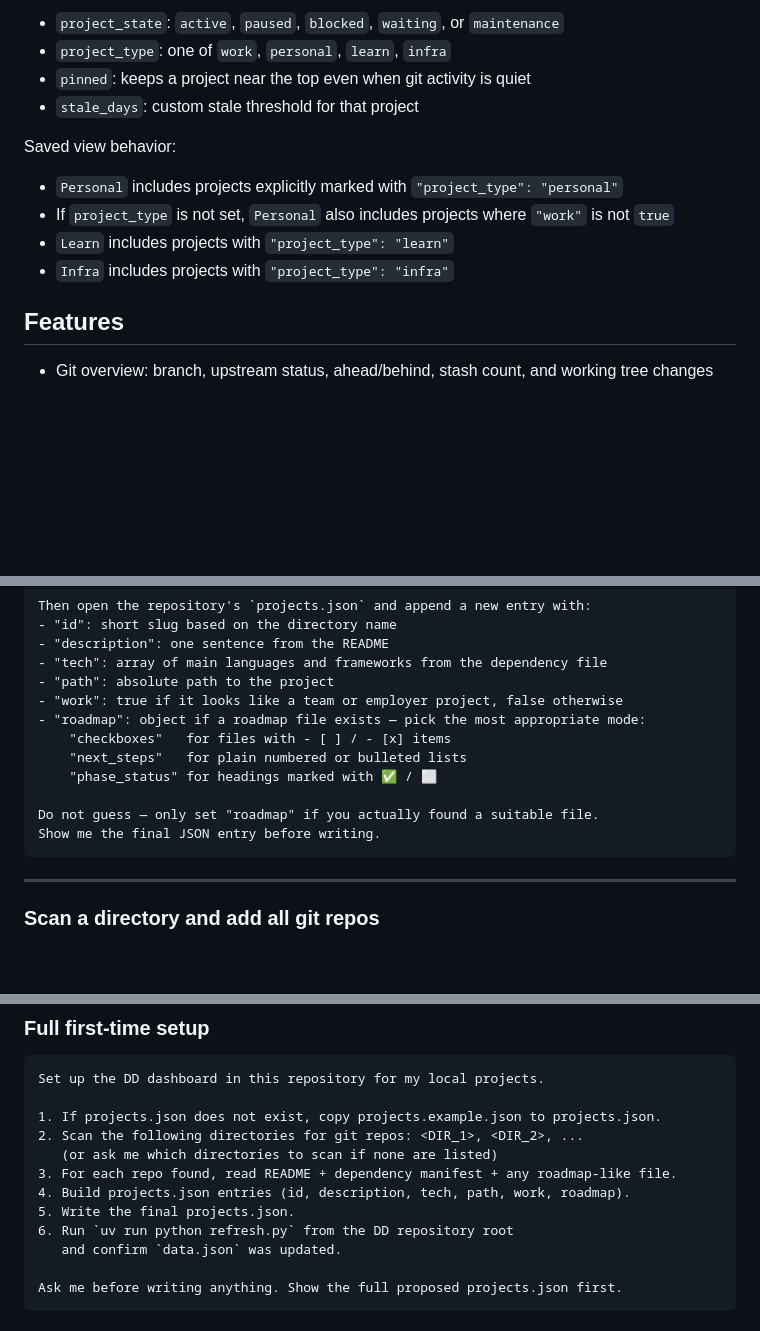
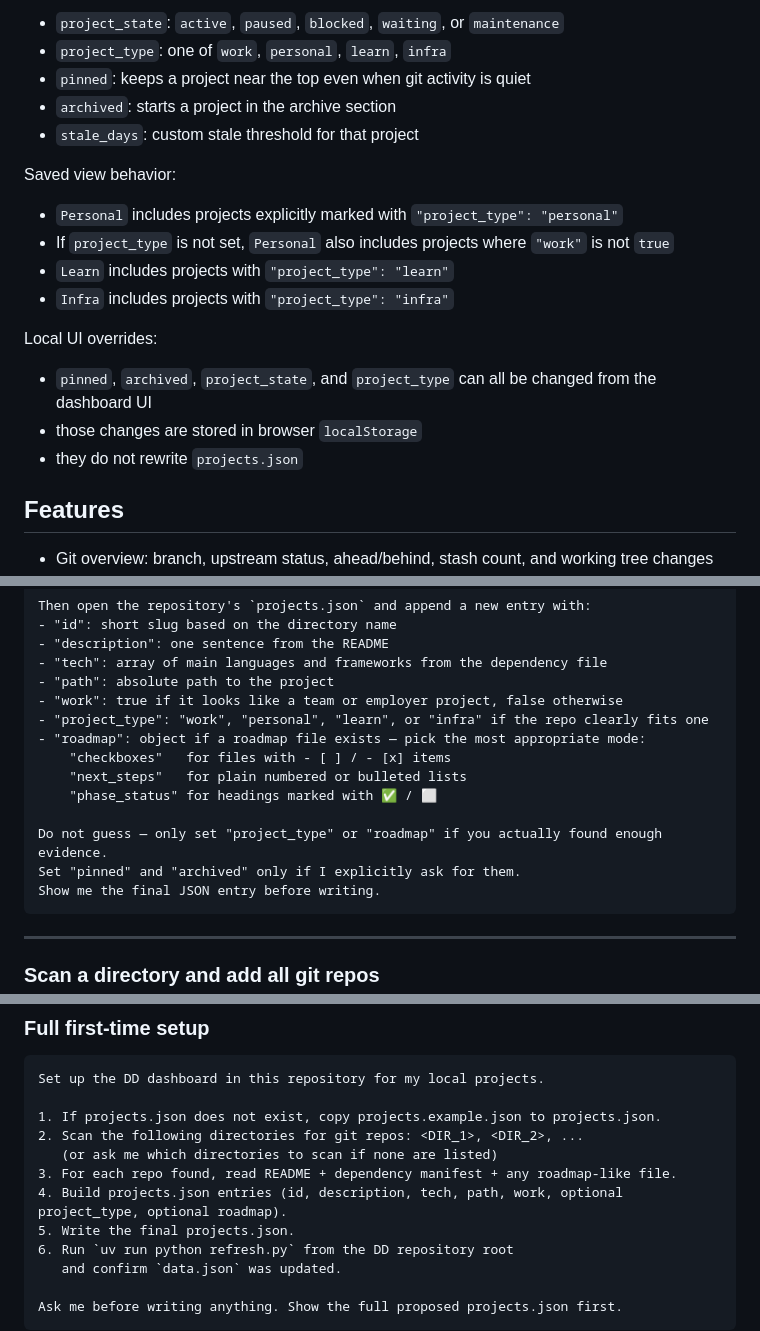
Before and after one commit to explesy/dd, a Markdown page: README.md, 3 parts joined by grey strips. Rendered like a GitHub page; blank space fills up the shorter version.

Commit message:
update README configuration and agent prompts

````diff
--- a/README.md
+++ b/README.md
@@ -73,6 +73,7 @@ Optional project fields:
 - `project_state`: `active`, `paused`, `blocked`, `waiting`, or `maintenance`
 - `project_type`: one of `work`, `personal`, `learn`, `infra`
 - `pinned`: keeps a project near the top even when git activity is quiet
+- `archived`: starts a project in the archive section
 - `stale_days`: custom stale threshold for that project
 
 Saved view behavior:
@@ -81,6 +82,12 @@ Saved view behavior:
 - If `project_type` is not set, `Personal` also includes projects where `"work"` is not `true`
 - `Learn` includes projects with `"project_type": "learn"`
 - `Infra` includes projects with `"project_type": "infra"`
+
+Local UI overrides:
+
+- `pinned`, `archived`, `project_state`, and `project_type` can all be changed from the dashboard UI
+- those changes are stored in browser `localStorage`
+- they do not rewrite `projects.json`
 
 ## Features
 
@@ -135,12 +142,14 @@ Then open the repository's `projects.json` and append a new entry with:
 - "tech": array of main languages and frameworks from the dependency file
 - "path": absolute path to the project
 - "work": true if it looks like a team or employer project, false otherwise
+- "project_type": "work", "personal", "learn", or "infra" if the repo clearly fits one
 - "roadmap": object if a roadmap file exists — pick the most appropriate mode:
     "checkboxes"   for files with - [ ] / - [x] items
     "next_steps"   for plain numbered or bulleted lists
     "phase_status" for headings marked with ✅ / ⬜
 
-Do not guess — only set "roadmap" if you actually found a suitable file.
+Do not guess — only set "project_type" or "roadmap" if you actually found enough evidence.
+Set "pinned" and "archived" only if I explicitly ask for them.
 Show me the final JSON entry before writing.
 ```
 
@@ -202,7 +212,7 @@ Set up the DD dashboard in this repository for my local projects.
 2. Scan the following directories for git repos: <DIR_1>, <DIR_2>, ...
    (or ask me which directories to scan if none are listed)
 3. For each repo found, read README + dependency manifest + any roadmap-like file.
-4. Build projects.json entries (id, description, tech, path, work, roadmap).
+4. Build projects.json entries (id, description, tech, path, work, optional project_type, optional roadmap).
 5. Write the final projects.json.
 6. Run `uv run python refresh.py` from the DD repository root
    and confirm `data.json` was updated.
````
Also changed, not shown: other parts of README.md (+1 -0 lines).
